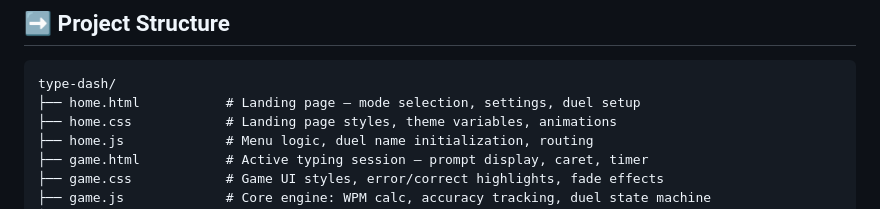
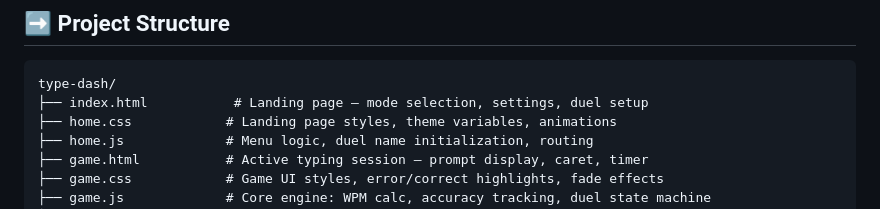
Before and after one commit to vanshgupta87/TypeDash, a Markdown page: README.md, the part around the change. GitHub-like rendering.

Commit message:
Update project structure in README to reflect index.html

````diff
--- a/README.md
+++ b/README.md
@@ -105,7 +105,7 @@ Duel winner is determined by **WPM**. Accuracy is shown as a tiebreaker stat.
 
 ```
 type-dash/
-├── home.html           # Landing page — mode selection, settings, duel setup
+├── index.html           # Landing page — mode selection, settings, duel setup
 ├── home.css            # Landing page styles, theme variables, animations
 ├── home.js             # Menu logic, duel name initialization, routing
 ├── game.html           # Active typing session — prompt display, caret, timer
````
